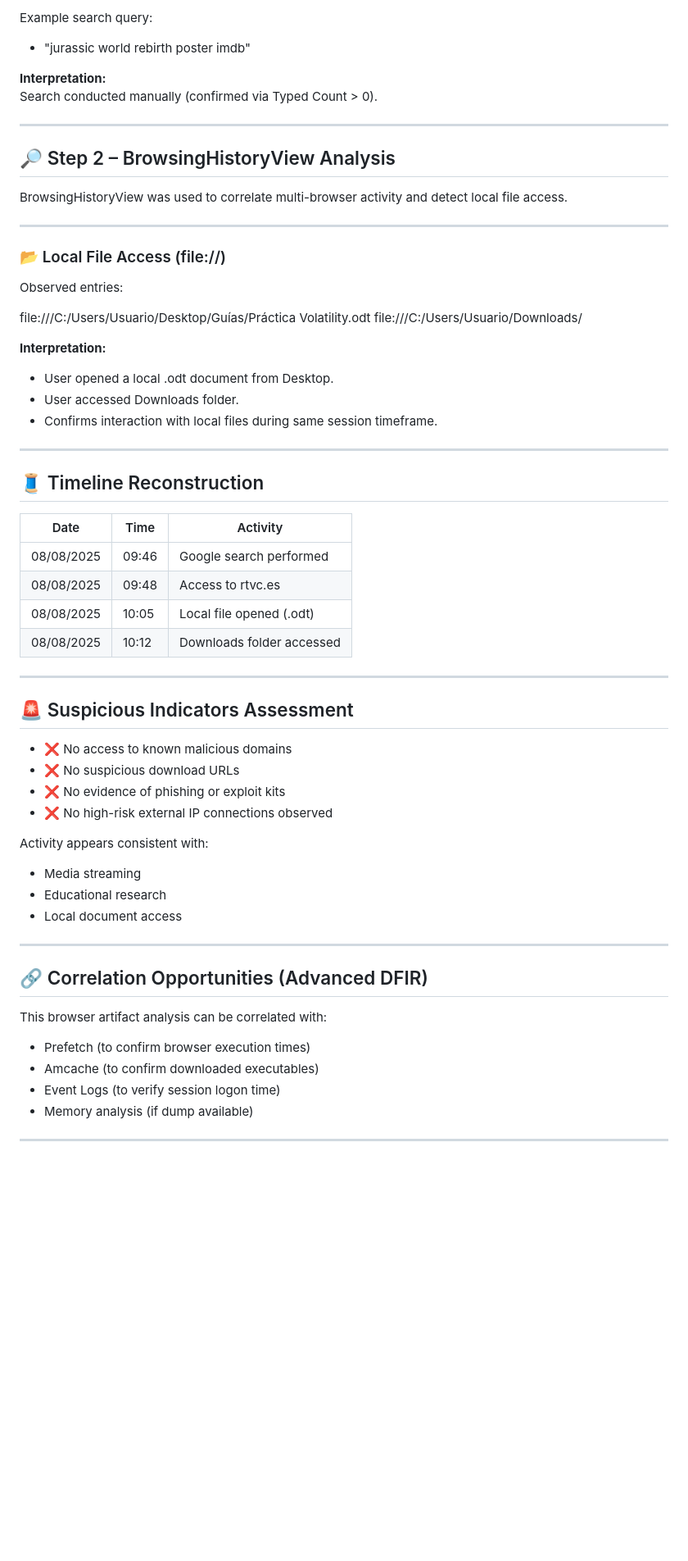
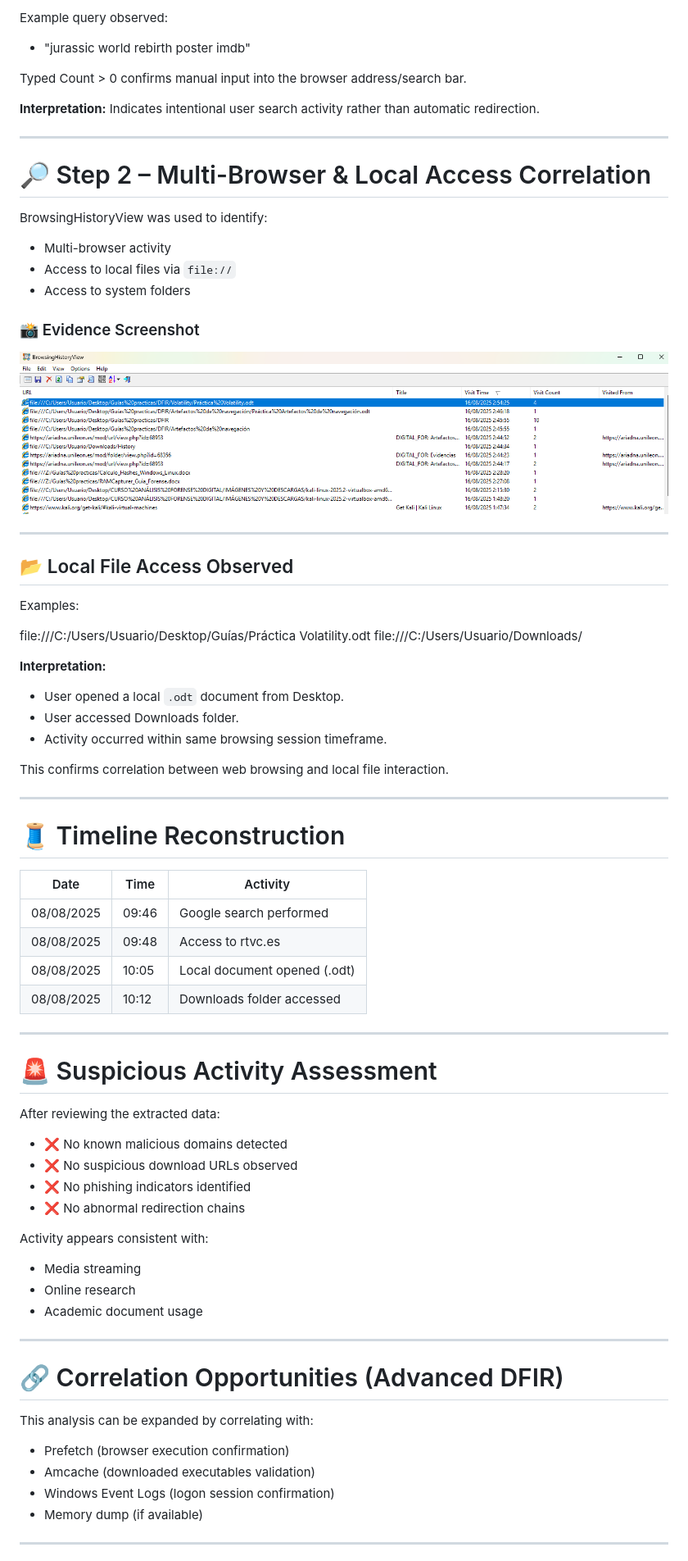
Before and after one commit to sergiolopfer84/DFIR-Labs-Portfolio, a Markdown page: 05-Web-Activity-Reconstruction/README.md, the part around one of its changes. Shown at 82% size. Drawn GitHub-style; blank space fills up the shorter version.

Commit message:
Revise README for web activity reconstruction project
Updated the README.md to clarify objectives, findings, and analysis steps related to web activity reconstruction.

```diff
--- a/05-Web-Activity-Reconstruction/README.md
+++ b/05-Web-Activity-Reconstruction/README.md
@@ -65,22 +72,32 @@ User actively accessed live streaming media content during working hours.
 
-Example search query:
+Example query observed:
 
 - "jurassic world rebirth poster imdb"
 
+Typed Count > 0 confirms manual input into the browser address/search bar.
+
 **Interpretation:**
-Search conducted manually (confirmed via Typed Count > 0).
+Indicates intentional user search activity rather than automatic redirection.
 
 ---
 
-## 🔎 Step 2 – BrowsingHistoryView Analysis
+# 🔎 Step 2 – Multi-Browser & Local Access Correlation
 
-BrowsingHistoryView was used to correlate multi-browser activity and detect local file access.
+BrowsingHistoryView was used to identify:
+
+- Multi-browser activity
+- Access to local files via `file://`
+- Access to system folders
+
+### 📸 Evidence Screenshot
+
+![Browsing History Analysis](images/browsing_history.png)
 
 ---
 
-### 📂 Local File Access (file://)
+## 📂 Local File Access Observed
 
-Observed entries:
+Examples:
 
 
 file:///C:/Users/Usuario/Desktop/Guías/Práctica Volatility.odt
@@ -89,46 +106,50 @@ file:///C:/Users/Usuario/Downloads/
 
 **Interpretation:**
 
-- User opened a local .odt document from Desktop.
+- User opened a local `.odt` document from Desktop.
 - User accessed Downloads folder.
-- Confirms interaction with local files during same session timeframe.
+- Activity occurred within same browsing session timeframe.
+
+This confirms correlation between web browsing and local file interaction.
 
 ---
 
-## 🧵 Timeline Reconstruction
+# 🧵 Timeline Reconstruction
 
 | Date       | Time   | Activity |
 |------------|--------|----------|
 | 08/08/2025 | 09:46  | Google search performed |
 | 08/08/2025 | 09:48  | Access to rtvc.es |
-| 08/08/2025 | 10:05  | Local file opened (.odt) |
+| 08/08/2025 | 10:05  | Local document opened (.odt) |
 | 08/08/2025 | 10:12  | Downloads folder accessed |
 
 ---
 
-## 🚨 Suspicious Indicators Assessment
+# 🚨 Suspicious Activity Assessment
 
-- ❌ No access to known malicious domains
-- ❌ No suspicious download URLs
-- ❌ No evidence of phishing or exploit kits
-- ❌ No high-risk external IP connections observed
+After reviewing the extracted data:
+
+- ❌ No known malicious domains detected
+- ❌ No suspicious download URLs observed
+- ❌ No phishing indicators identified
+- ❌ No abnormal redirection chains
 
 Activity appears consistent with:
 
 - Media streaming
-- Educational research
-- Local document access
+- Online research
+- Academic document usage
 
 ---
 
-## 🔗 Correlation Opportunities (Advanced DFIR)
+# 🔗 Correlation Opportunities (Advanced DFIR)
 
-This browser artifact analysis can be correlated with:
+This analysis can be expanded by correlating with:
 
-- Prefetch (to confirm browser execution times)
-- Amcache (to confirm downloaded executables)
-- Event Logs (to verify session logon time)
-- Memory analysis (if dump available)
+- Prefetch (browser execution confirmation)
+- Amcache (downloaded executables validation)
+- Windows Event Logs (logon session confirmation)
+- Memory dump (if available)
 
 ---
 
```
Also changed, not shown: other parts of 05-Web-Activity-Reconstruction/README.md (+36 -29 lines).
